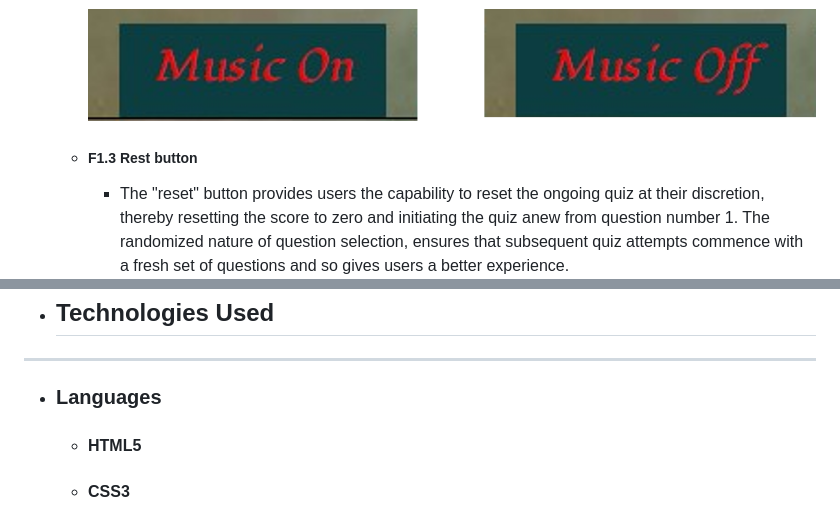
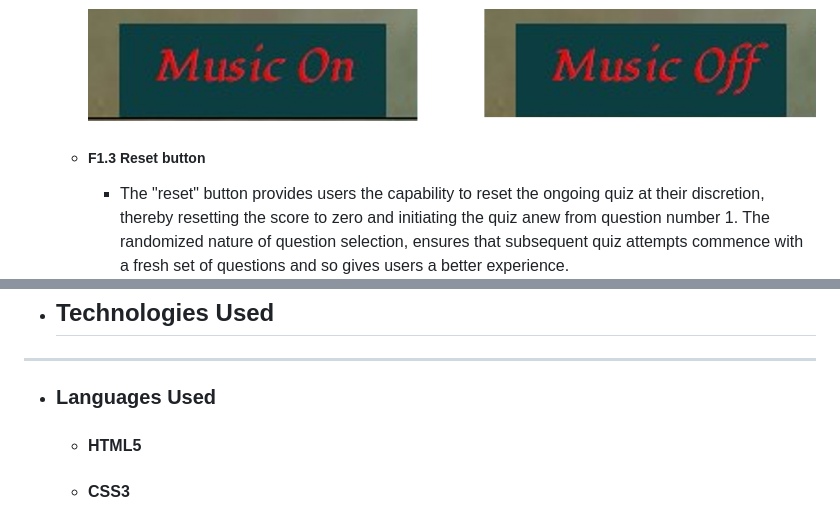
Before and after one commit to ashwinsel/Milestone-Project-2, a Markdown page: README.md, 2 parts joined by grey strips. Rendered like a GitHub page.

```diff
--- a/README.md
+++ b/README.md
@@ -184,7 +164,7 @@ As a User from all different age groups and technical abilities I want the websi
 
         ![Music Toggle Button][def47]
 
-    * ##### F1.3 Rest button
+    * ##### F1.3 Reset button
         - The "reset" button provides users the capability to reset the ongoing quiz at their discretion, thereby resetting the score to zero and initiating the quiz anew from question number 1. The randomized nature of question selection, ensures that subsequent quiz attempts commence with a fresh set of questions and so gives users a better experience.
 
         ![Reset Button][def50]
@@ -225,7 +205,7 @@ As a User from all different age groups and technical abilities I want the websi
 ------------
 - ## **Technologies Used**
 ------------
-+ ### Languages
++ ### Languages Used
     * #### HTML5
     * #### CSS3
     * #### Javascript
```
Also changed, not shown: other parts of README.md (+32 -50 lines).
